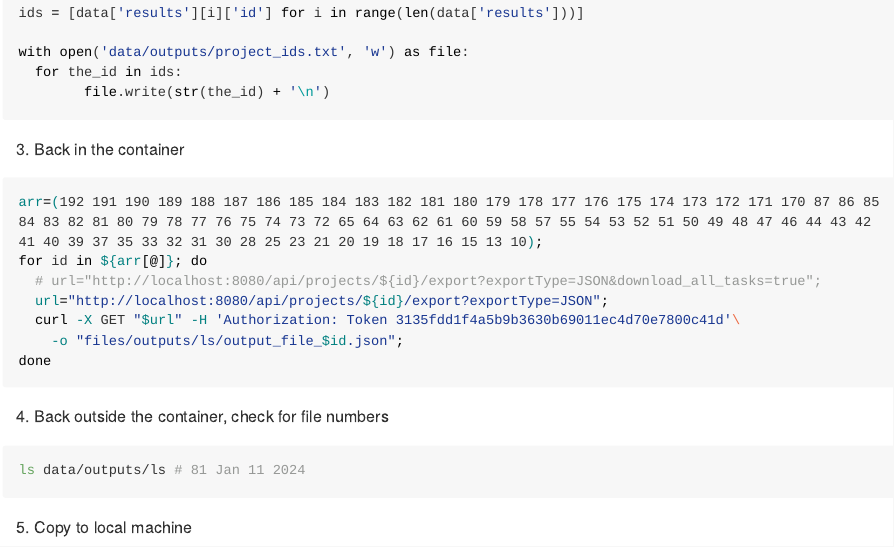
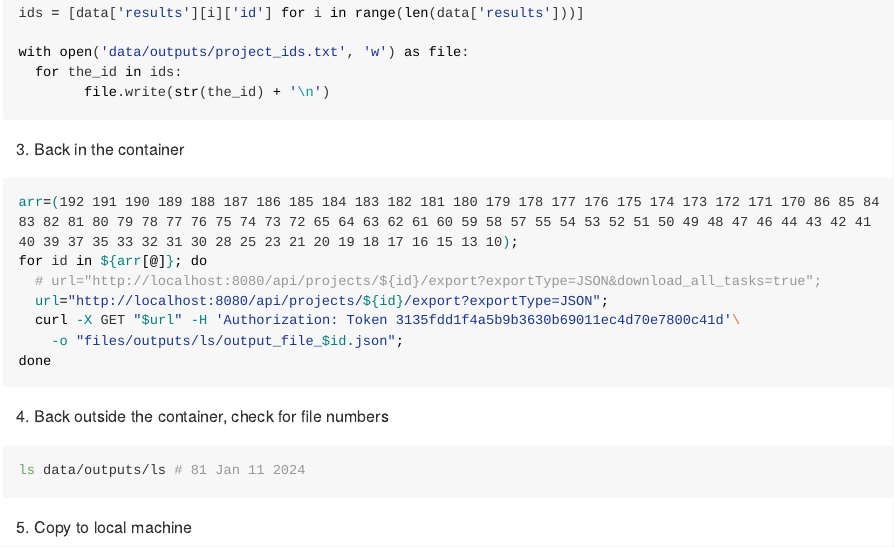
Before and after one commit to StewartWILDlab/rofcamtrap, an R Markdown document (README.Rmd): the page in a window 1100 px wide, from 2680 px down. Rendered offline with R 4.5, knitr and Pandoc, with nearby package versions; long lines of code are wrapped.

Commit message:
fix readme list

````diff
--- a/README.Rmd
+++ b/README.Rmd
@@ -154,7 +154,7 @@ with open('data/outputs/project_ids.txt', 'w') as file:
 3. Back in the container
 
 ```{bash eval=FALSE}
-arr=(192 191 190 189 188 187 186 185 184 183 182 181 180 179 178 177 176 175 174 173 172 171 170 87 86 85 84 83 82 81 80 79 78 77 76 75 74 73 72 65 64 63 62 61 60 59 58 57 55 54 53 52 51 50 49 48 47 46 44 43 42 41 40 39 37 35 33 32 31 30 28 25 23 21 20 19 18 17 16 15 13 10);
+arr=(192 191 190 189 188 187 186 185 184 183 182 181 180 179 178 177 176 175 174 173 172 171 170 86 85 84 83 82 81 80 79 78 77 76 75 74 73 72 65 64 63 62 61 60 59 58 57 55 54 53 52 51 50 49 48 47 46 44 43 42 41 40 39 37 35 33 32 31 30 28 25 23 21 20 19 18 17 16 15 13 10);
 for id in ${arr[@]}; do
   # url="http://localhost:8080/api/projects/${id}/export?exportType=JSON&download_all_tasks=true";
   url="http://localhost:8080/api/projects/${id}/export?exportType=JSON";
````
